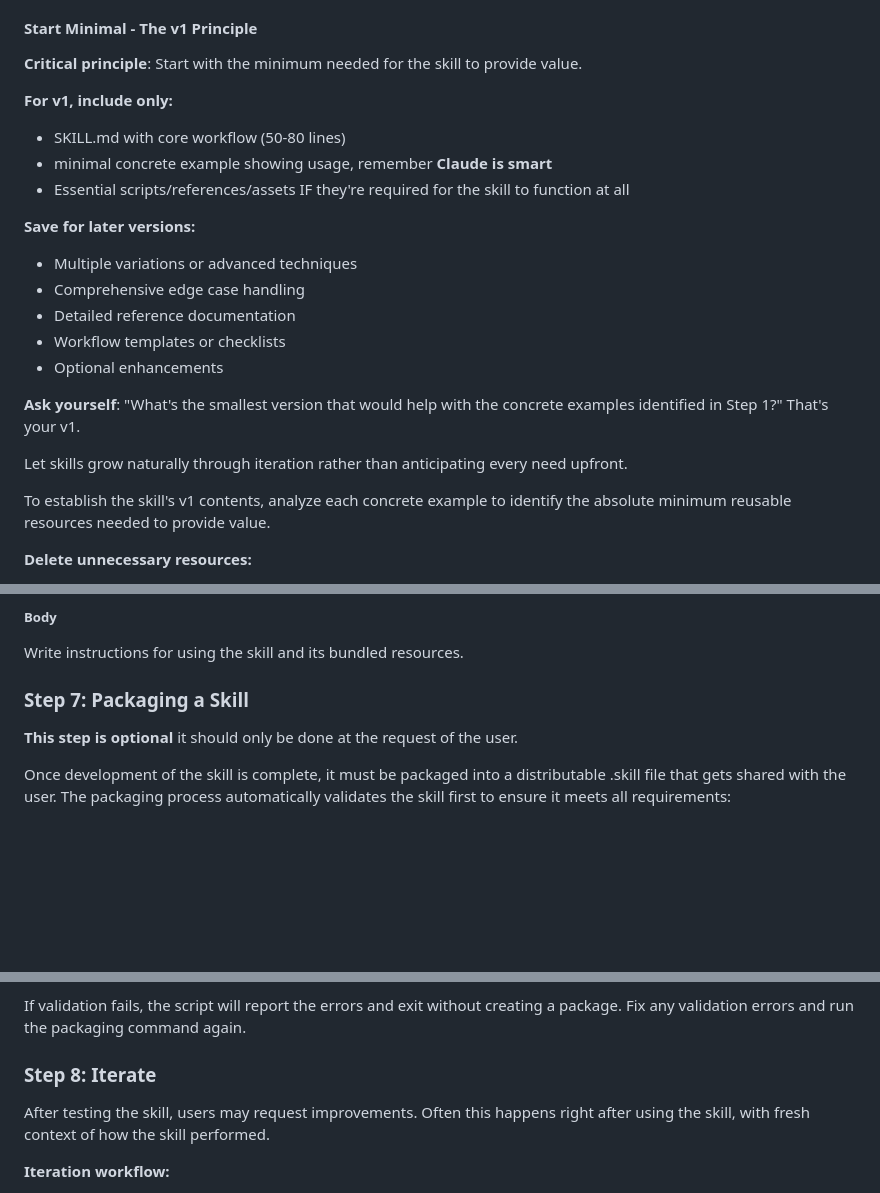
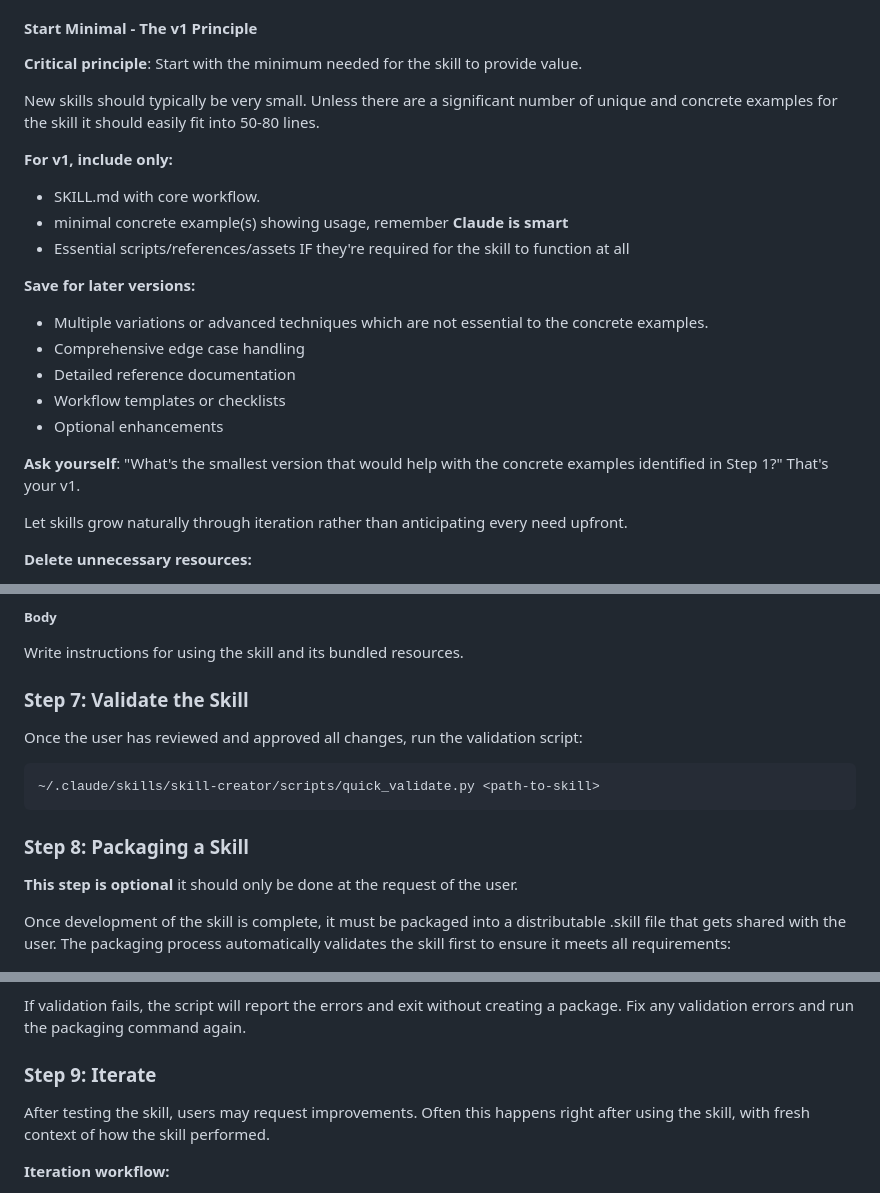
Before and after one commit to moogah/claude_skills, a Markdown page: skill-creator/SKILL.md, 3 parts joined by grey strips. Rendered like a GitHub page; blank space fills up the shorter version.

````diff
--- a/skill-creator/SKILL.md
+++ b/skill-creator/SKILL.md
@@ -332,13 +332,15 @@ When editing the (newly-generated or existing) skill, remember that the skill is
 
 **Critical principle**: Start with the minimum needed for the skill to provide value.
 
+New skills should typically be very small.  Unless there are a significant number of unique and concrete examples for the skill it should easily fit into 50-80 lines.
+
 **For v1, include only:**
-- SKILL.md with core workflow (50-80 lines)
-- minimal concrete example showing usage, remember **Claude is smart**
+- SKILL.md with core workflow.
+- minimal concrete example(s) showing usage, remember **Claude is smart**
 - Essential scripts/references/assets IF they're required for the skill to function at all
 
 **Save for later versions:**
-- Multiple variations or advanced techniques
+- Multiple variations or advanced techniques which are not essential to the concrete examples.
 - Comprehensive edge case handling
 - Detailed reference documentation
 - Workflow templates or checklists
@@ -347,8 +349,6 @@ When editing the (newly-generated or existing) skill, remember that the skill is
 **Ask yourself**: "What's the smallest version that would help with the concrete examples identified in Step 1?" That's your v1.
 
 Let skills grow naturally through iteration rather than anticipating every need upfront.
-
-To establish the skill's v1 contents, analyze each concrete example to identify the absolute minimum reusable resources needed to provide value.
 
 **Delete unnecessary resources:**
 - If no scripts needed: Delete `scripts/` directory
@@ -395,7 +395,15 @@ Do not include any other fields in YAML frontmatter.
 
 Write instructions for using the skill and its bundled resources.
 
-### Step 7: Packaging a Skill
+### Step 7: Validate the Skill
+
+Once the user has reviewed and approved all changes, run the validation script:
+
+```bash
+~/.claude/skills/skill-creator/scripts/quick_validate.py <path-to-skill>
+```
+
+### Step 8: Packaging a Skill
 
 **This step is optional** it should only be done at the request of the user.
 
@@ -424,7 +432,7 @@ The packaging script will:
 
 If validation fails, the script will report the errors and exit without creating a package. Fix any validation errors and run the packaging command again.
 
-### Step 8: Iterate
+### Step 9: Iterate
 
 After testing the skill, users may request improvements. Often this happens right after using the skill, with fresh context of how the skill performed.
 
````
Also changed, not shown: skill-learner/SKILL.md (+4 -45 lines).
